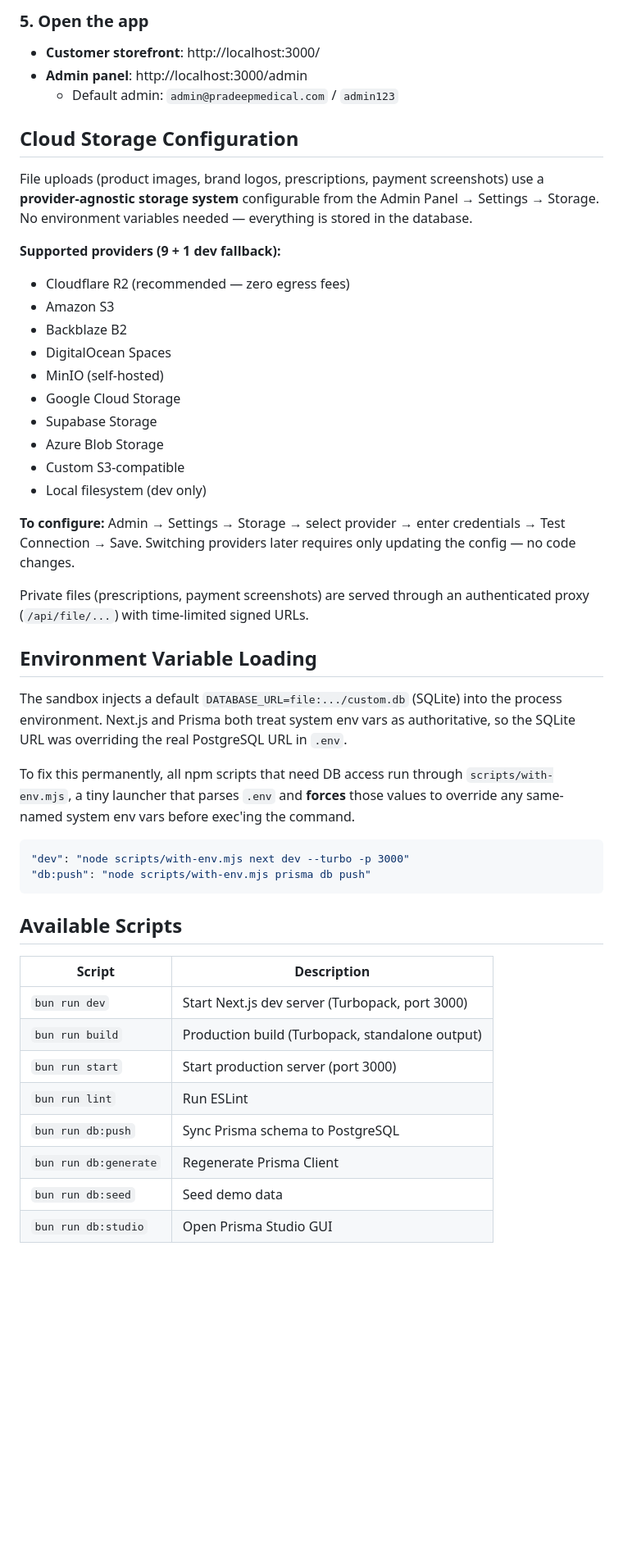
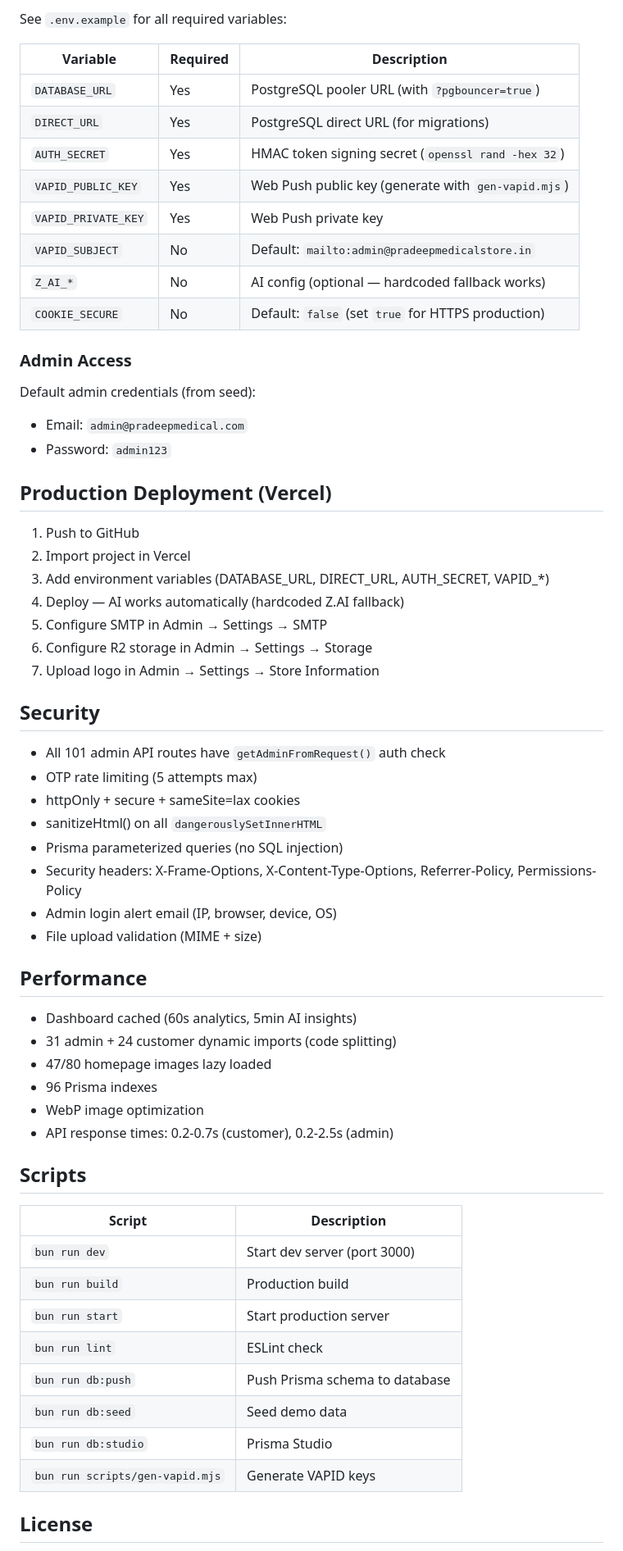
Before and after one commit to Divyam-Varshney/PMS1, a Markdown page: README.md, the part around one of its changes. Shown at 82% size. GitHub-like rendering; blank space fills up the shorter version.

````diff
--- a/README.md
+++ b/README.md
@@ -116,62 +136,65 @@ The first page load compiles on-demand (~10s); subsequent loads are fast.
 
-### 5. Open the app
+See `.env.example` for all required variables:
 
-- **Customer storefront**: http://localhost:3000/
-- **Admin panel**: http://localhost:3000/admin
-  - Default admin: `admin@pradeepmedical.com` / `admin123`
+| Variable | Required | Description |
+|----------|----------|-------------|
+| `DATABASE_URL` | Yes | PostgreSQL pooler URL (with `?pgbouncer=true`) |
+| `DIRECT_URL` | Yes | PostgreSQL direct URL (for migrations) |
+| `AUTH_SECRET` | Yes | HMAC token signing secret (`openssl rand -hex 32`) |
+| `VAPID_PUBLIC_KEY` | Yes | Web Push public key (generate with `gen-vapid.mjs`) |
+| `VAPID_PRIVATE_KEY` | Yes | Web Push private key |
+| `VAPID_SUBJECT` | No | Default: `mailto:admin@pradeepmedicalstore.in` |
+| `Z_AI_*` | No | AI config (optional — hardcoded fallback works) |
+| `COOKIE_SECURE` | No | Default: `false` (set `true` for HTTPS production) |
 
-## Cloud Storage Configuration
+### Admin Access
 
-File uploads (product images, brand logos, prescriptions, payment screenshots)
-use a **provider-agnostic storage system** configurable from the Admin Panel
-→ Settings → Storage. No environment variables needed — everything is stored
-in the database.
+Default admin credentials (from seed):
+- Email: `admin@pradeepmedical.com`
+- Password: `admin123`
 
-**Supported providers (9 + 1 dev fallback):**
-- Cloudflare R2 (recommended — zero egress fees)
-- Amazon S3
-- Backblaze B2
-- DigitalOcean Spaces
-- MinIO (self-hosted)
-- Google Cloud Storage
-- Supabase Storage
-- Azure Blob Storage
-- Custom S3-compatible
-- Local filesystem (dev only)
+## Production Deployment (Vercel)
 
-**To configure:** Admin → Settings → Storage → select provider → enter
-credentials → Test Connection → Save. Switching providers later requires
-only updating the config — no code changes.
+1. Push to GitHub
+2. Import project in Vercel
+3. Add environment variables (DATABASE_URL, DIRECT_URL, AUTH_SECRET, VAPID_*)
+4. Deploy — AI works automatically (hardcoded Z.AI fallback)
+5. Configure SMTP in Admin → Settings → SMTP
+6. Configure R2 storage in Admin → Settings → Storage
+7. Upload logo in Admin → Settings → Store Information
 
-Private files (prescriptions, payment screenshots) are served through an
-authenticated proxy (`/api/file/...`) with time-limited signed URLs.
+## Security
 
-## Environment Variable Loading
+- All 101 admin API routes have `getAdminFromRequest()` auth check
+- OTP rate limiting (5 attempts max)
+- httpOnly + secure + sameSite=lax cookies
+- sanitizeHtml() on all `dangerouslySetInnerHTML`
+- Prisma parameterized queries (no SQL injection)
+- Security headers: X-Frame-Options, X-Content-Type-Options, Referrer-Policy, Permissions-Policy
+- Admin login alert email (IP, browser, device, OS)
+- File upload validation (MIME + size)
 
-The sandbox injects a default `DATABASE_URL=file:.../custom.db` (SQLite) into
-the process environment. Next.js and Prisma both treat system env vars as
-authoritative, so the SQLite URL was overriding the real PostgreSQL URL in
-`.env`.
+## Performance
 
-To fix this permanently, all npm scripts that need DB access run through
-`scripts/with-env.mjs`, a tiny launcher that parses `.env` and **forces** those
-values to override any same-named system env vars before exec'ing the command.
+- Dashboard cached (60s analytics, 5min AI insights)
+- 31 admin + 24 customer dynamic imports (code splitting)
+- 47/80 homepage images lazy loaded
+- 96 Prisma indexes
+- WebP image optimization
+- API response times: 0.2-0.7s (customer), 0.2-2.5s (admin)
 
-```json
-"dev": "node scripts/with-env.mjs next dev --turbo -p 3000"
-"db:push": "node scripts/with-env.mjs prisma db push"
-```
+## Scripts
 
-## Available Scripts
+| Script | Description |
+|--------|-------------|
+| `bun run dev` | Start dev server (port 3000) |
+| `bun run build` | Production build |
+| `bun run start` | Start production server |
+| `bun run lint` | ESLint check |
+| `bun run db:push` | Push Prisma schema to database |
+| `bun run db:seed` | Seed demo data |
+| `bun run db:studio` | Prisma Studio |
+| `bun run scripts/gen-vapid.mjs` | Generate VAPID keys |
 
-| Script             | Description                                          |
-| ------------------ | ---------------------------------------------------- |
-| `bun run dev`      | Start Next.js dev server (Turbopack, port 3000)     |
-| `bun run build`    | Production build (Turbopack, standalone output)      |
-| `bun run start`    | Start production server (port 3000)                  |
-| `bun run lint`     | Run ESLint                                           |
-| `bun run db:push`  | Sync Prisma schema to PostgreSQL                     |
-| `bun run db:generate` | Regenerate Prisma Client                          |
-| `bun run db:seed`  | Seed demo data                                       |
-| `bun run db:studio`| Open Prisma Studio GUI                               |
+## License
 
````
Also changed, not shown: other parts of README.md (+93 -147 lines).
